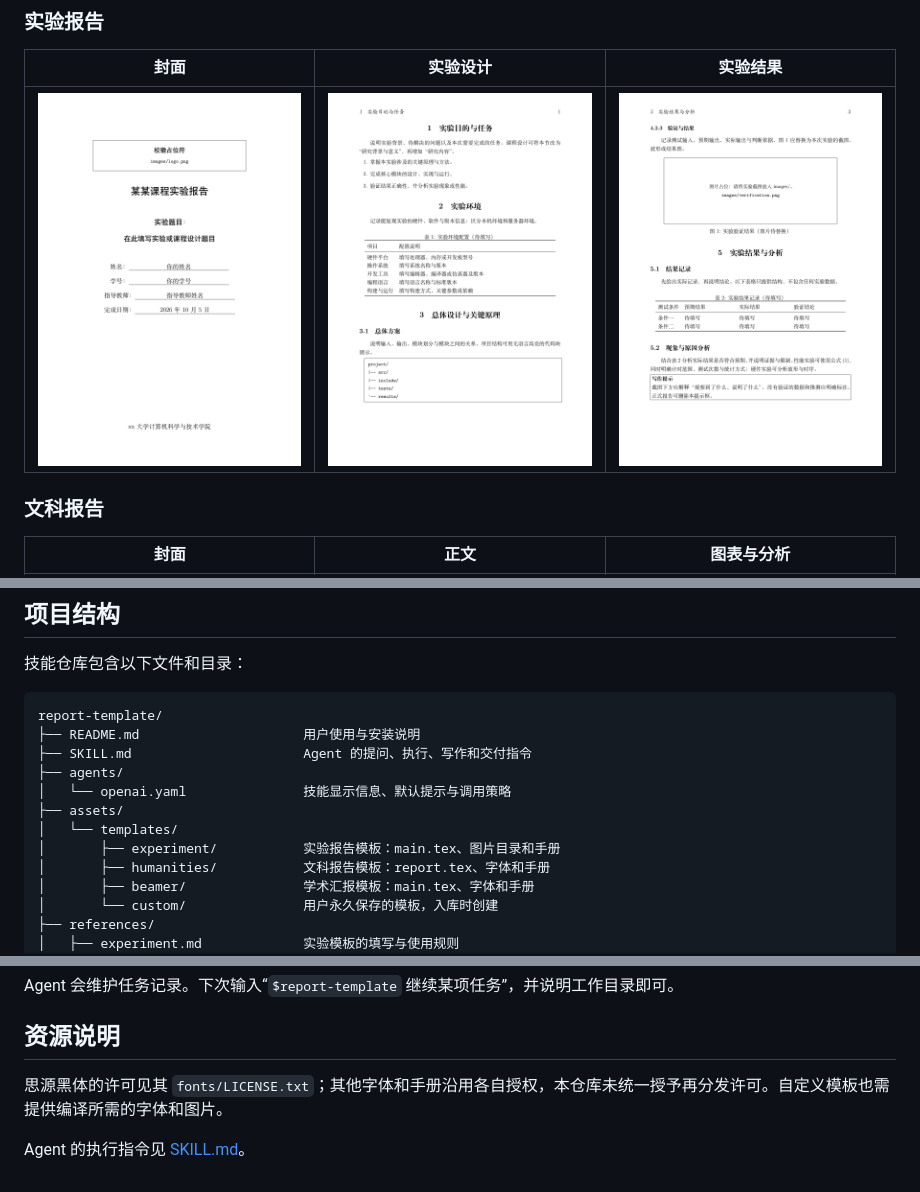
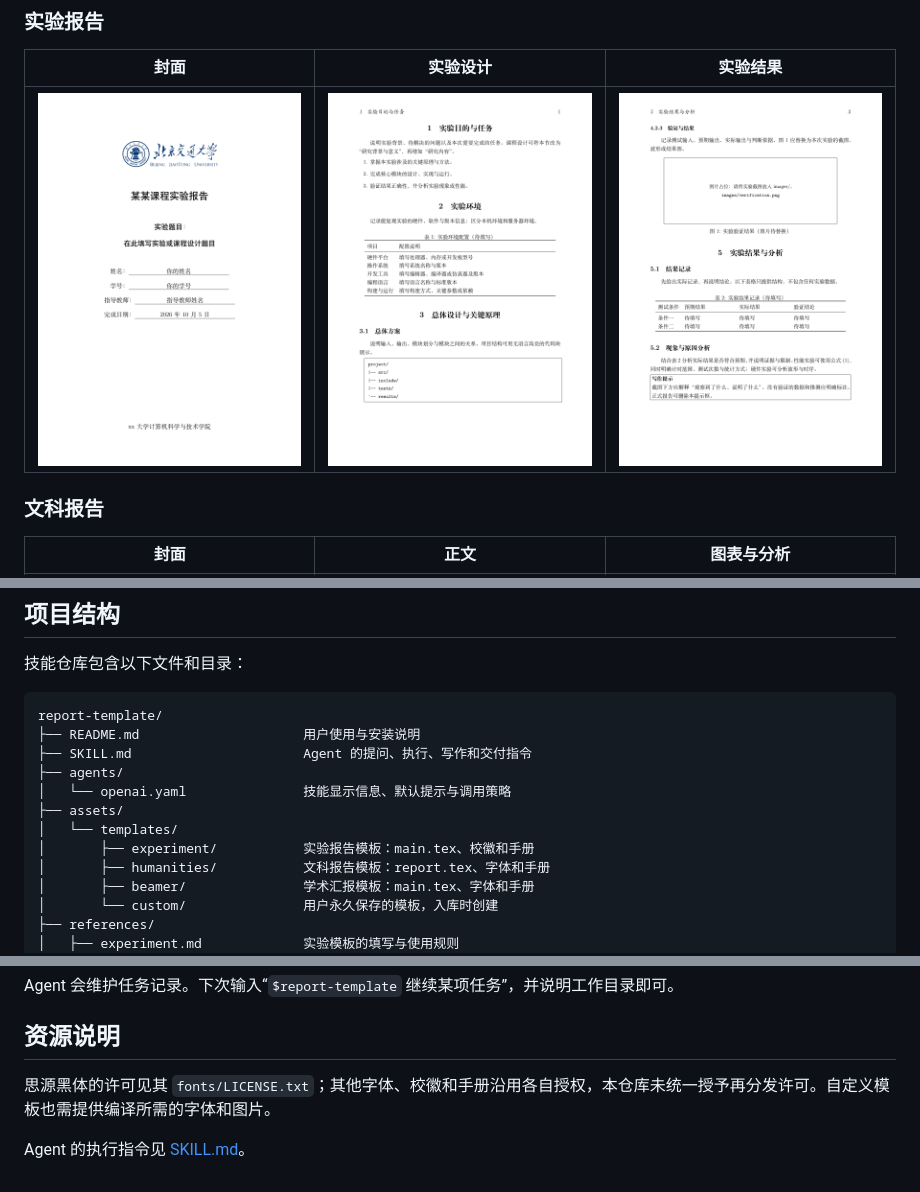
Before and after one commit to Hanggoash/report-template, a Markdown page: README.md, 3 parts joined by grey strips. GitHub-like rendering; pictures changed too: docs/previews/experiment.png.

```diff
--- a/README.md
+++ b/README.md
@@ -215,7 +215,7 @@ report-template/
 │   └── openai.yaml               技能显示信息、默认提示与调用策略
 ├── assets/
 │   └── templates/
-│       ├── experiment/           实验报告模板：main.tex、图片目录和手册
+│       ├── experiment/           实验报告模板：main.tex、校徽和手册
 │       ├── humanities/           文科报告模板：report.tex、字体和手册
 │       ├── beamer/               学术汇报模板：main.tex、字体和手册
 │       └── custom/               用户永久保存的模板，入库时创建
@@ -259,6 +259,6 @@ Agent 会维护任务记录。下次输入“`$report-template` 继续某项任
 
 ## 资源说明
 
-思源黑体的许可见其 `fonts/LICENSE.txt`；其他字体和手册沿用各自授权，本仓库未统一授予再分发许可。自定义模板也需提供编译所需的字体和图片。
+思源黑体的许可见其 `fonts/LICENSE.txt`；其他字体、校徽和手册沿用各自授权，本仓库未统一授予再分发许可。自定义模板也需提供编译所需的字体和图片。
 
 Agent 的执行指令见 [SKILL.md](SKILL.md)。
```
Also changed, not shown: references/experiment.md (+1 -1 lines), 5 other files.
